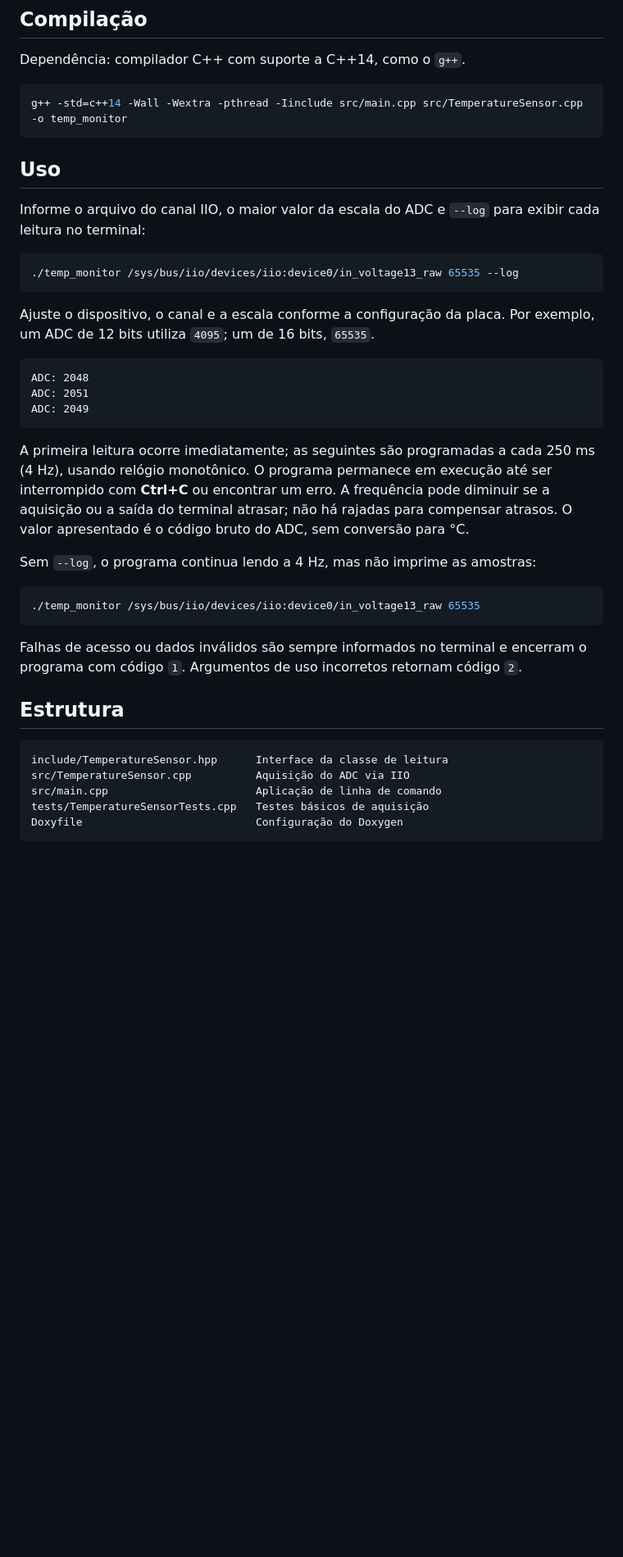
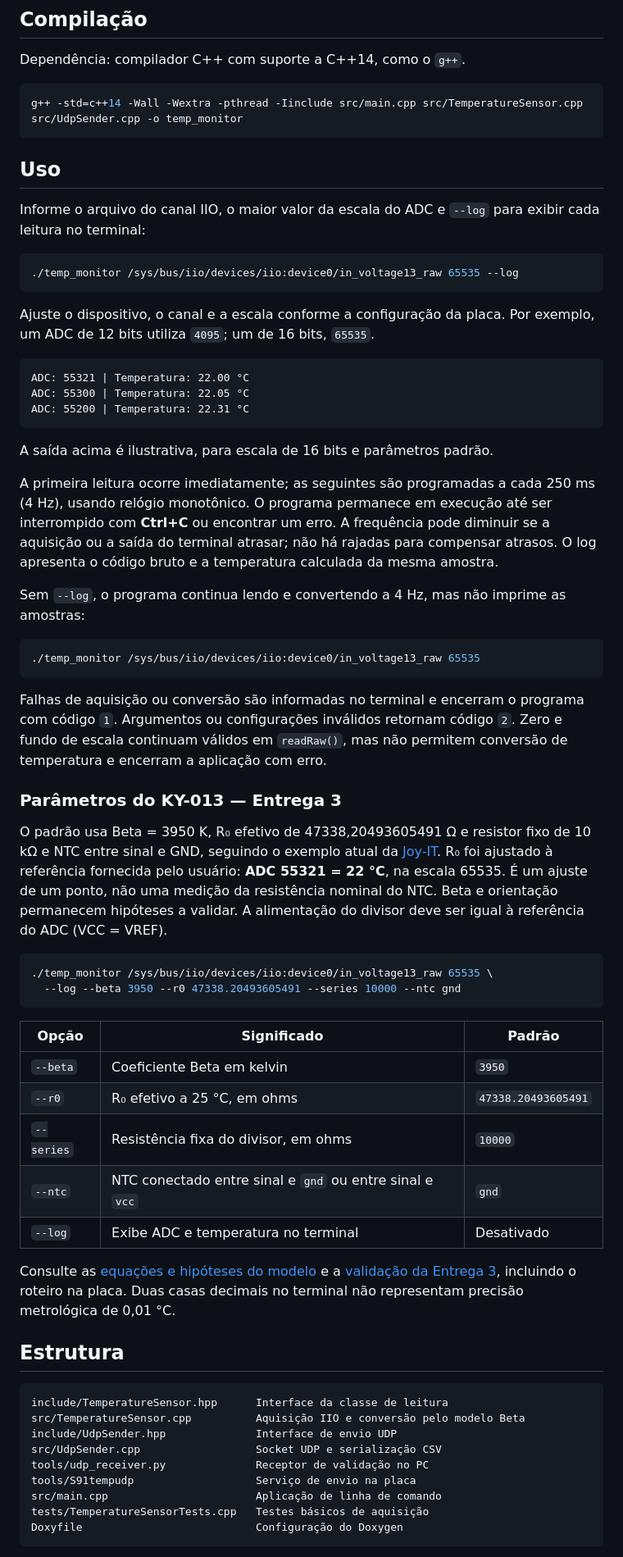
Before and after one commit to marcos-viniciusrs/stm32mp157-temp-monitor, a Markdown page: README.md, the part around one of its changes. Shown at 82% size. Rendered like a GitHub page; blank space fills up the shorter version.

Commit message:
Entrega 3: conversao de temperatura e envio UDP validado no kit

````diff
--- a/README.md
+++ b/README.md
@@ -22,7 +27,7 @@ Faça as conexões com a placa desligada. O canal ADC deve estar habilitado no L
 Dependência: compilador C++ com suporte a C++14, como o `g++`.
 
 ```bash
-g++ -std=c++14 -Wall -Wextra -pthread -Iinclude src/main.cpp src/TemperatureSensor.cpp -o temp_monitor
+g++ -std=c++14 -Wall -Wextra -pthread -Iinclude src/main.cpp src/TemperatureSensor.cpp src/UdpSender.cpp -o temp_monitor
 ```
 
 ## Uso
@@ -38,31 +43,66 @@ Ajuste o dispositivo, o canal e a escala conforme a configuração da placa.
 Por exemplo, um ADC de 12 bits utiliza `4095`; um de 16 bits, `65535`.
 
 ```text
-ADC: 2048
-ADC: 2051
-ADC: 2049
+ADC: 55321 | Temperatura: 22.00 °C
+ADC: 55300 | Temperatura: 22.05 °C
+ADC: 55200 | Temperatura: 22.31 °C
 ```
+
+A saída acima é ilustrativa, para escala de 16 bits e parâmetros padrão.
 
 A primeira leitura ocorre imediatamente; as seguintes são programadas a cada
 250 ms (4 Hz), usando relógio monotônico. O programa permanece em execução até
 ser interrompido com **Ctrl+C** ou encontrar um erro. A frequência pode diminuir
 se a aquisição ou a saída do terminal atrasar; não há rajadas para compensar atrasos.
-O valor apresentado é o código bruto do ADC, sem conversão para °C.
+O log apresenta o código bruto e a temperatura calculada da mesma amostra.
 
-Sem `--log`, o programa continua lendo a 4 Hz, mas não imprime as amostras:
+Sem `--log`, o programa continua lendo e convertendo a 4 Hz, mas não imprime as amostras:
 
 ```bash
 ./temp_monitor /sys/bus/iio/devices/iio:device0/in_voltage13_raw 65535
 ```
 
-Falhas de acesso ou dados inválidos são sempre informados no terminal e encerram
-o programa com código `1`. Argumentos de uso incorretos retornam código `2`.
+Falhas de aquisição ou conversão são informadas no terminal e encerram o programa
+com código `1`. Argumentos ou configurações inválidos retornam código `2`.
+Zero e fundo de escala continuam válidos em `readRaw()`, mas não permitem
+conversão de temperatura e encerram a aplicação com erro.
+
+### Parâmetros do KY-013 — Entrega 3
+
+O padrão usa Beta = 3950 K, R₀ efetivo de 47338,20493605491 Ω e resistor fixo de 10 kΩ
+e NTC entre sinal e GND, seguindo o exemplo atual da
+[Joy-IT](https://sensorkit.joy-it.net/en/sensors/ky-013).
+R₀ foi ajustado à referência fornecida pelo usuário: **ADC 55321 = 22 °C**,
+na escala 65535. É um ajuste de um ponto, não uma medição da resistência
+nominal do NTC. Beta e orientação permanecem hipóteses a validar.
+A alimentação do divisor deve ser igual à referência do ADC (VCC = VREF).
+
+```bash
+./temp_monitor /sys/bus/iio/devices/iio:device0/in_voltage13_raw 65535 \
+  --log --beta 3950 --r0 47338.20493605491 --series 10000 --ntc gnd
+```
+
+| Opção | Significado | Padrão |
+| --- | --- | --- |
+| `--beta` | Coeficiente Beta em kelvin | `3950` |
+| `--r0` | R₀ efetivo a 25 °C, em ohms | `47338.20493605491` |
+| `--series` | Resistência fixa do divisor, em ohms | `10000` |
+| `--ntc` | NTC conectado entre sinal e `gnd` ou entre sinal e `vcc` | `gnd` |
+| `--log` | Exibe ADC e temperatura no terminal | Desativado |
+
+Consulte as [equações e hipóteses do modelo](docs/MODELO_KY013.md) e a
+[validação da Entrega 3](docs/VALIDACAO_ENTREGA_3.md), incluindo o roteiro na placa.
+Duas casas decimais no terminal não representam precisão metrológica de 0,01 °C.
 
 ## Estrutura
 
 ```text
 include/TemperatureSensor.hpp      Interface da classe de leitura
-src/TemperatureSensor.cpp          Aquisição do ADC via IIO
+src/TemperatureSensor.cpp          Aquisição IIO e conversão pelo modelo Beta
+include/UdpSender.hpp              Interface de envio UDP
+src/UdpSender.cpp                  Socket UDP e serialização CSV
+tools/udp_receiver.py              Receptor de validação no PC
+tools/S91tempudp                   Serviço de envio na placa
 src/main.cpp                       Aplicação de linha de comando
 tests/TemperatureSensorTests.cpp   Testes básicos de aquisição
 Doxyfile                           Configuração do Doxygen
````
Also changed, not shown: other parts of README.md (+67 -26 lines), docs/MODELO_KY013.md (added, +92 -0 lines), docs/OLED.md (added, +161 -0 lines), docs/UDP.md (added, +44 -0 lines), docs/VALIDACAO_ENTREGA_3.md (added, +132 -0 lines), docs/pc-recepcao-udp-socat.png (added), 14 other files.
